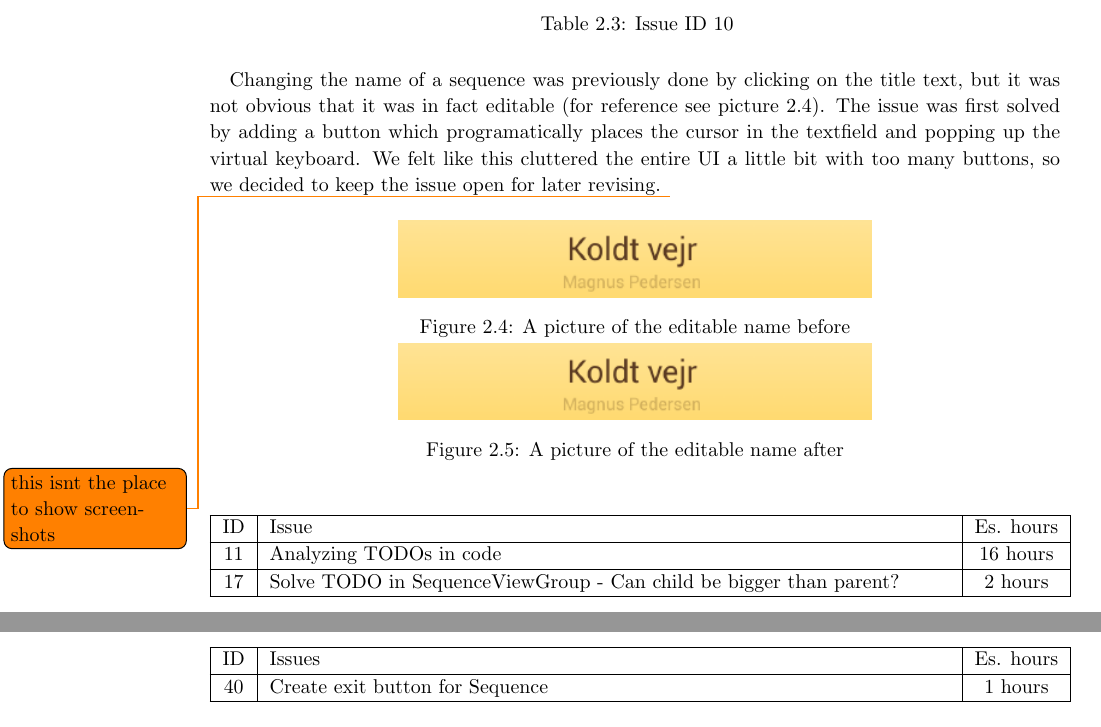
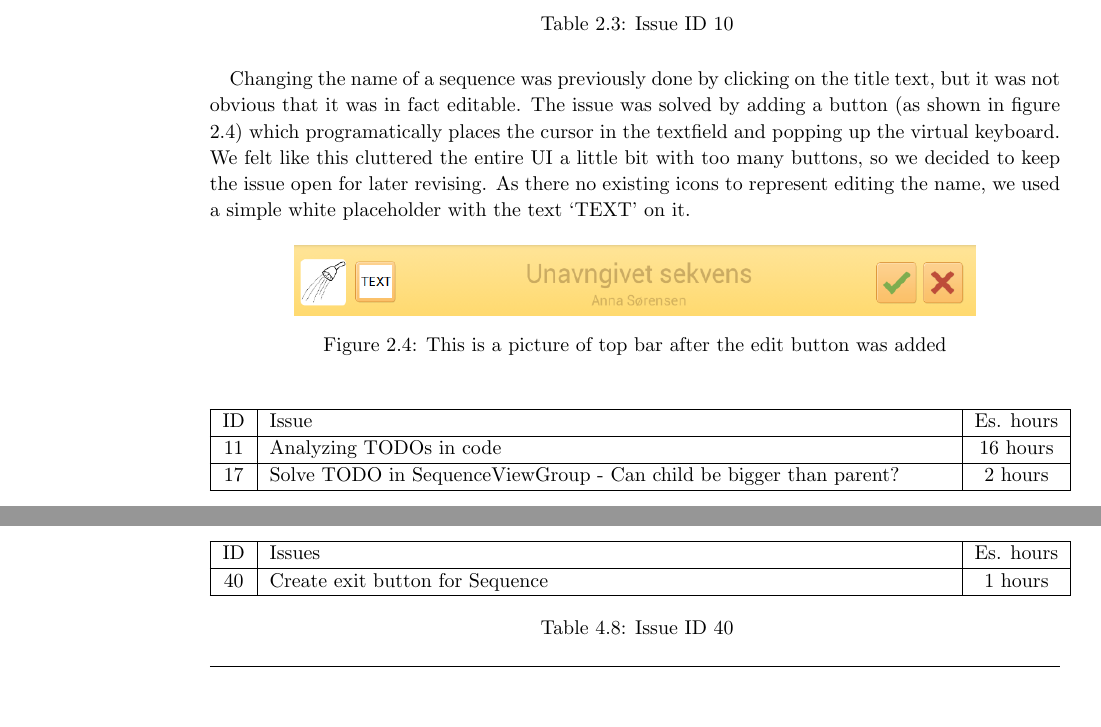
Before and after one commit to commentatorboy/sw607f14, a LaTeX thesis (Report/Report.tex, which reads Report/Sprints/Sprint1/SprintOverview/ResolvedIssues.tex): two parts of pages 13 and 25 of 69, joined at a grey line, cut so that both start at the same text, the shorter picture padded with empty space. Compiled offline with pdfLaTeX.

Commit message:
issue 10 sprint 1 fixed

```diff
--- a/Report/Sprints/Sprint1/SprintOverview/ResolvedIssues.tex
+++ b/Report/Sprints/Sprint1/SprintOverview/ResolvedIssues.tex
@@ -17,20 +17,13 @@ This was a trivial task of changing the application name in the AndroidManifest
 \caption{Issue ID 10}
 \label{tab:spr1_issue10}
 \end{longtable}
-Changing the name of a sequence was previously done by clicking on the title text, but it was not obvious that it was in fact editable (for reference see picture \ref{fig:Old_editName}).  The issue was first solved by adding a button which programatically places the cursor in the textfield and popping up the virtual keyboard. We felt like this cluttered the entire UI a little bit with too many buttons, so we decided to keep the issue open for later revising.
+Changing the name of a sequence was previously done by clicking on the title text, but it was not obvious that it was in fact editable.  The issue was solved by adding a button (as shown in figure \ref{fig:Old_editName}) which programatically places the cursor in the textfield and popping up the virtual keyboard. We felt like this cluttered the entire UI a little bit with too many buttons, so we decided to keep the issue open for later revising. As there no existing icons to represent editing the name, we used a simple white placeholder with the text `TEXT' on it.
 \begin{figure} [h!]
 \centering
-\begin{minipage}{.7\textwidth}
-\centering
-\includegraphics{Pics/Sprint1/Gammelt/change_sequence_name}
-\caption{A picture of the editable name before}
+\includegraphics[width=0.8\textwidth]{Pics/Sprint1/editName/editNameButton.png}
+\caption{This is a picture of top bar after the edit button was added}
 \label{fig:Old_editName}
-\includegraphics{Pics/Sprint1/Gammelt/change_sequence_name}
-\caption{A picture of the editable name after}
-\label{fig:New_editName}
-\end{minipage}\hfill
 \end{figure}
-\todo{this isnt the place to show screenshots}
 
 \begin{longtable} { | c | p{12cm} | c | }
 \hline
```
Also changed, not shown: Report/Pics/Sprint1/editName/editNameButton.png (added).
